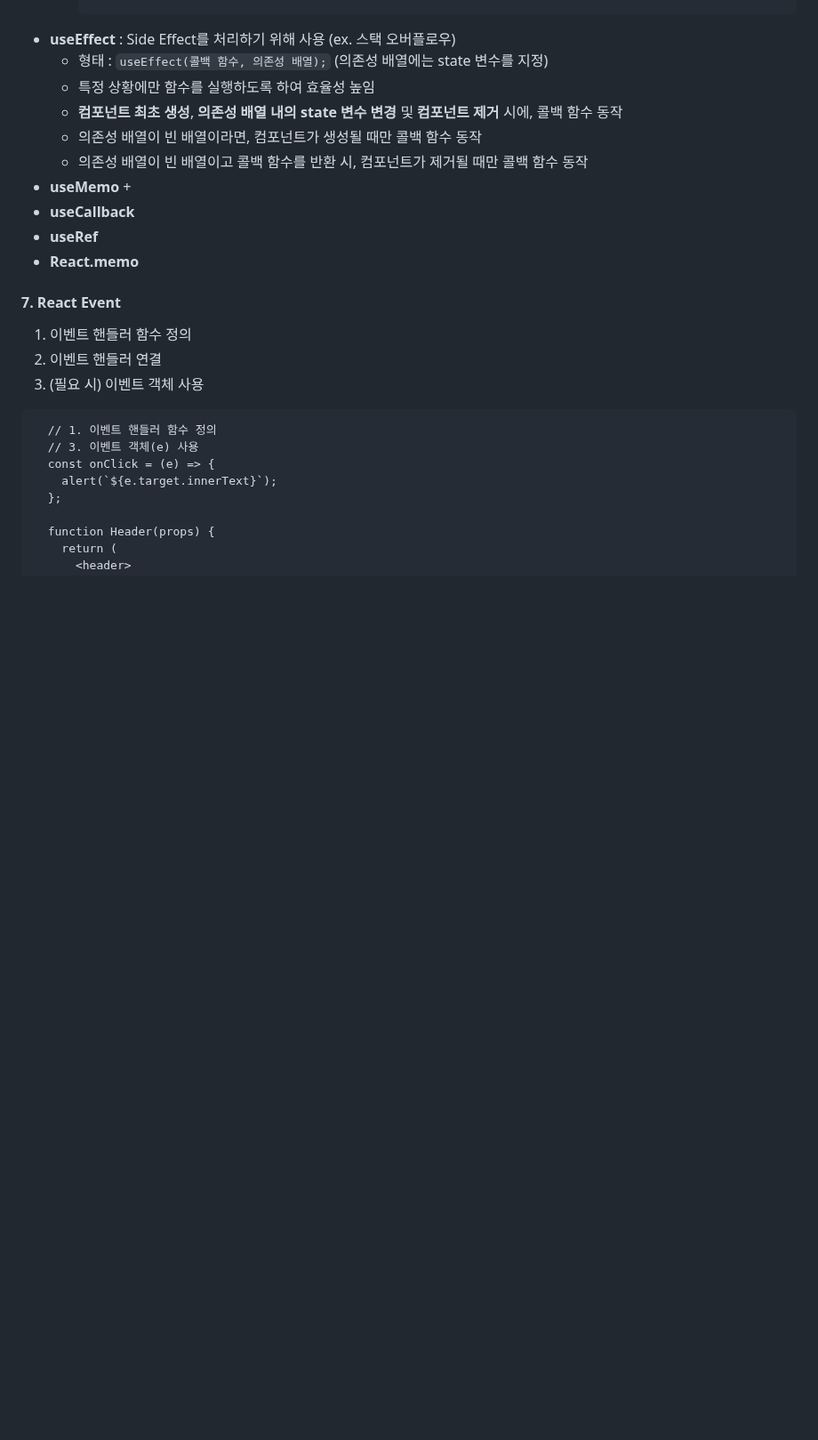
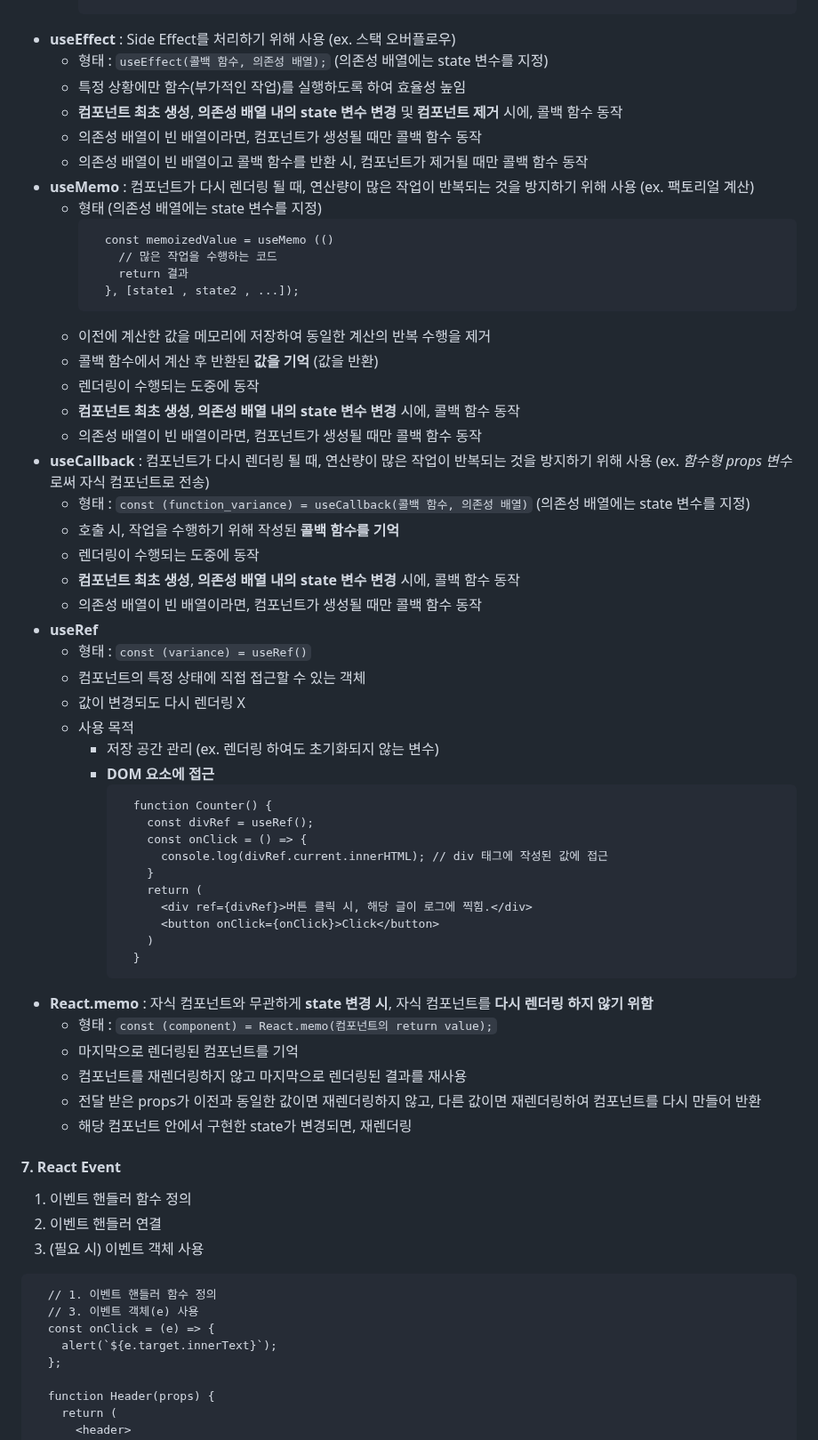
Before and after one commit to NamSangwon/LG_CNS_AM_INSPIRE_CAMP_2, a Markdown page: Week2.md, the part around one of its changes. Shown at 89% size. GitHub-like rendering; blank space fills up the shorter version.

````diff
--- a/Week2.md
+++ b/Week2.md
@@ -120,15 +120,54 @@
       ```
   + **useEffect** : Side Effect를 처리하기 위해 사용 (ex. 스택 오버플로우)
     + 형태 : `useEffect(콜백 함수, 의존성 배열);` (의존성 배열에는 state 변수를 지정)
-    + 특정 상황에만 함수를 실행하도록 하여 효율성 높임
+    + 특정 상황에만 함수(부가적인 작업)를 실행하도록 하여 효율성 높임
     + **컴포넌트 최초 생성**, **의존성 배열 내의 state 변수 변경** 및 **컴포넌트 제거** 시에, 콜백 함수 동작
     + 의존성 배열이 빈 배열이라면, 컴포넌트가 생성될 때만 콜백 함수 동작
     + 의존성 배열이 빈 배열이고 콜백 함수를 반환 시, 컴포넌트가 제거될 때만 콜백 함수 동작
-  + **useMemo**
-    +
-  + **useCallback**
+  + **useMemo** : 컴포넌트가 다시 렌더링 될 때, 연산량이 많은 작업이 반복되는 것을 방지하기 위해 사용 (ex. 팩토리얼 계산)
+    + 형태 (의존성 배열에는 state 변수를 지정)
+      ```
+        const memoizedValue = useMemo (()
+          // 많은 작업을 수행하는 코드
+          return 결과
+        }, [state1 , state2 , ...]);
+      ```
+    + 이전에 계산한 값을 메모리에 저장하여 동일한 계산의 반복 수행을 제거
+    + 콜백 함수에서 계산 후 반환된 **값을 기억** (값을 반환)
+    + 렌더링이 수행되는 도중에 동작
+    + **컴포넌트 최초 생성**, **의존성 배열 내의 state 변수 변경** 시에, 콜백 함수 동작
+    + 의존성 배열이 빈 배열이라면, 컴포넌트가 생성될 때만 콜백 함수 동작
+  + **useCallback** : 컴포넌트가 다시 렌더링 될 때, 연산량이 많은 작업이 반복되는 것을 방지하기 위해 사용 (ex. *함수형 props 변수*로써 자식 컴포넌트로 전송)
+    + 형태 : `const (function_variance) = useCallback(콜백 함수, 의존성 배열)` (의존성 배열에는 state 변수를 지정)
+    + 호출 시, 작업을 수행하기 위해 작성된 **콜백 함수를 기억**
+    + 렌더링이 수행되는 도중에 동작
+    + **컴포넌트 최초 생성**, **의존성 배열 내의 state 변수 변경** 시에, 콜백 함수 동작
+    + 의존성 배열이 빈 배열이라면, 컴포넌트가 생성될 때만 콜백 함수 동작
   + **useRef**
-  + **React.memo**
+    + 형태 : `const (variance) = useRef()`
+    + 컴포넌트의 특정 상태에 직접 접근할 수 있는 객체
+    + 값이 변경되도 다시 렌더링 X
+    + 사용 목적
+      + 저장 공간 관리 (ex. 렌더링 하여도 초기화되지 않는 변수)
+      + **DOM 요소에 접근**
+        ```
+          function Counter() {
+            const divRef = useRef();
+            const onClick = () => {
+              console.log(divRef.current.innerHTML); // div 태그에 작성된 값에 접근
+            }
+            return (
+              <div ref={divRef}>버튼 클릭 시, 해당 글이 로그에 찍힘.</div>
+              <button onClick={onClick}>Click</button>
+            )
+          }
+        ```
+  + **React.memo** : 자식 컴포넌트와 무관하게 **state 변경 시**, 자식 컴포넌트를 **다시 렌더링 하지 않기 위함**
+    + 형태 : `const (component) = React.memo(컴포넌트의 return value);`
+    + 마지막으로 렌더링된 컴포넌트를 기억
+    + 컴포넌트를 재렌더링하지 않고 마지막으로 렌더링된 결과를 재사용
+    + 전달 받은 props가 이전과 동일한 값이면 재렌더링하지 않고, 다른 값이면 재렌더링하여 컴포넌트를 다시 만들어 반환
+    + 해당 컴포넌트 안에서 구현한 state가 변경되면, 재렌더링
 
 #### 7. React Event
   1. 이벤트 핸들러 함수 정의
````
Also changed, not shown: other parts of Week2.md (+12 -0 lines).
